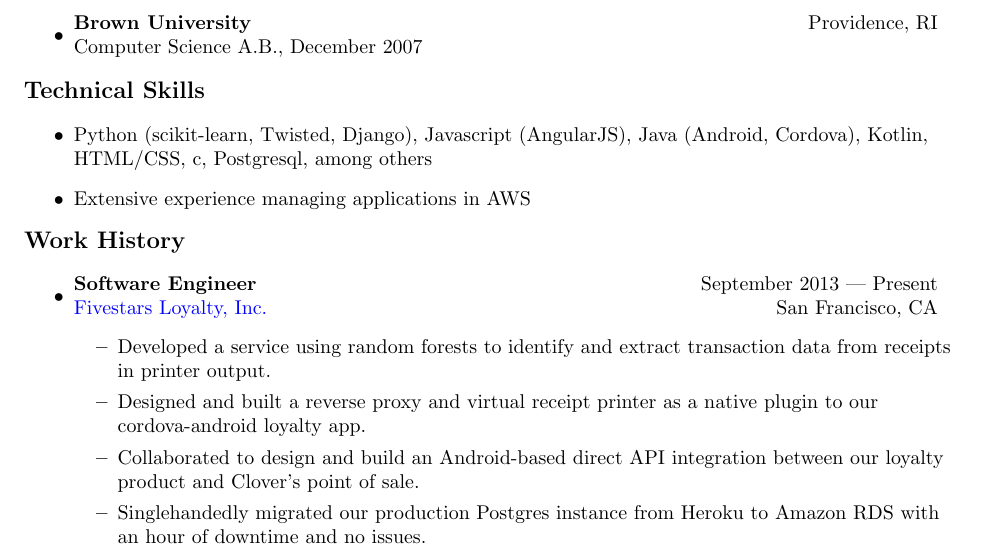
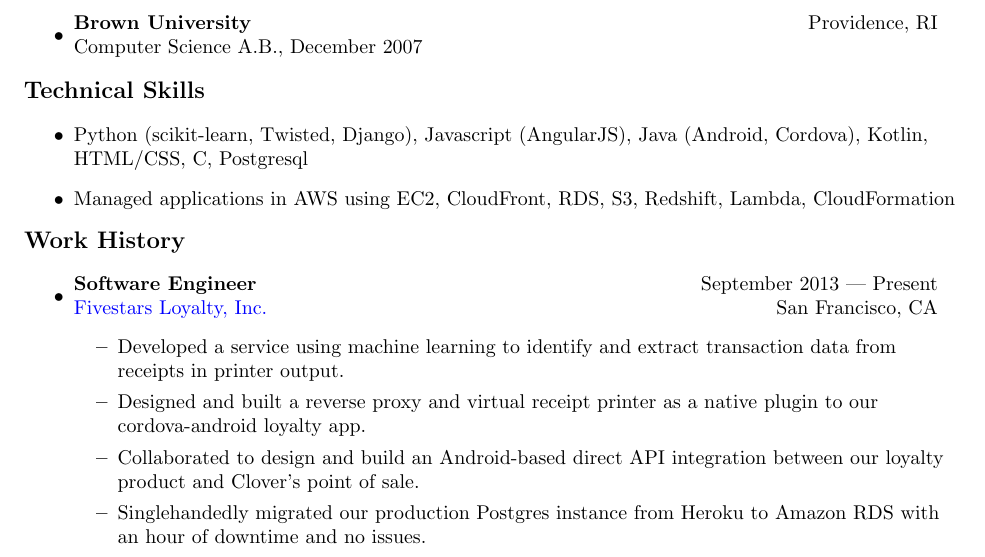
Before and after one commit to ptramsey/cv, a LaTeX CV (cv.tex): part of page 1 of 2, cut so that both start at the same text. Compiled offline with pdfLaTeX.

Commit message:
Comments from chee

```diff
--- a/cv.tex
+++ b/cv.tex
@@ -35,8 +35,8 @@
 {\large \textbf{Technical Skills}}
 
 \begin{itemize}
-    \item Python (scikit-learn, Twisted, Django), Javascript (AngularJS), Java (Android, Cordova), Kotlin, HTML/CSS, c, Postgresql, among others
-\item Extensive experience managing applications in AWS
+    \item Python (scikit-learn, Twisted, Django), Javascript (AngularJS), Java (Android, Cordova), Kotlin, HTML/CSS, C, Postgresql
+    \item Managed applications in AWS using EC2, CloudFront, RDS, S3, Redshift, Lambda, CloudFormation
 \end{itemize}
 
 {\large \textbf{Work History}}
@@ -49,7 +49,7 @@
             \href{http://www.fivestars.com/}{Fivestars Loyalty, Inc.} & San Francisco, CA \\
         \end{tabular*}
         \begin{itemize}
-            \item Developed a service using random forests to identify and extract transaction data from receipts in printer output.
+            \item Developed a service using machine learning to identify and extract transaction data from receipts in printer output.
             \item Designed and built a reverse proxy and virtual receipt printer as a native plugin to our cordova-android loyalty app.
             \item Collaborated to design and build an Android-based direct API integration between our loyalty product and Clover's point of sale.
             \item Singlehandedly migrated our production Postgres instance from Heroku to Amazon RDS with an hour of downtime and no issues.
```
